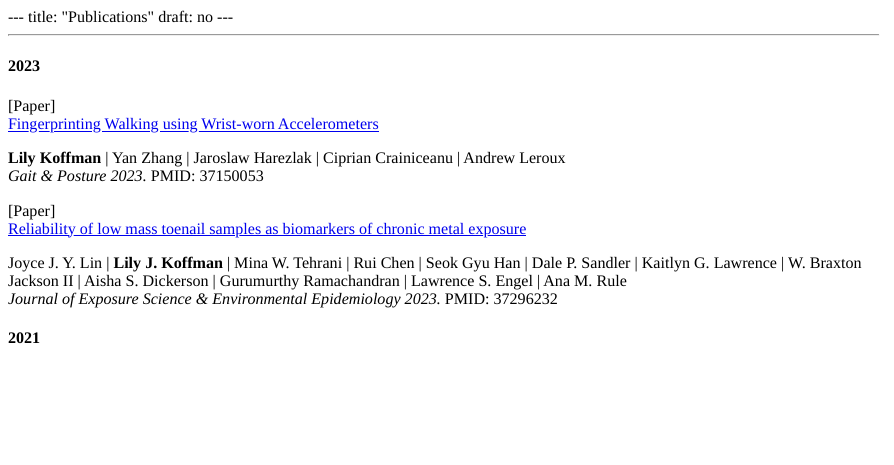
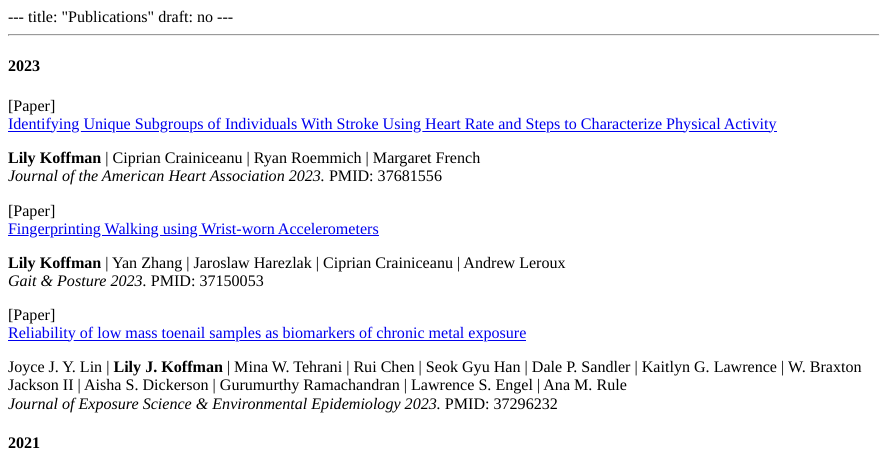
Before and after one commit to lilykoff/lilykoff-website, an R Markdown document (content/Publications.Rmd): the page in a window 1100 px wide, from its top. The pictures show the output file content/Publications.html that the author committed with the source, opened offline.

Commit message:
update pubs

```diff
--- a/content/Publications.Rmd
+++ b/content/Publications.Rmd
@@ -12,6 +12,24 @@ draft: no
 <hr class=year>
 
 <h4 class=year>2023</h4>
+
+<span class=type>[Paper] </span>
+<div class="row align-items-end">
+<div class=col-auto>
+<a href=https://doi.org/10.1161/JAHA.123.030577 target=_blank>Identifying Unique Subgroups of Individuals With Stroke Using Heart Rate and Steps to Characterize Physical Activity</a>
+<div>
+<b>Lily Koffman</b>
+| Ciprian Crainiceanu
+| Ryan Roemmich
+| Margaret French
+<br>
+<em> Journal of the American Heart Association 2023.</em>
+<span>
+PMID: 37681556
+</span>
+</div>
+
+
 <span class=type>[Paper] </span>
 <div class="row align-items-end">
 <div class=col-auto>
```
Also changed, not shown: content/Publications.html.
